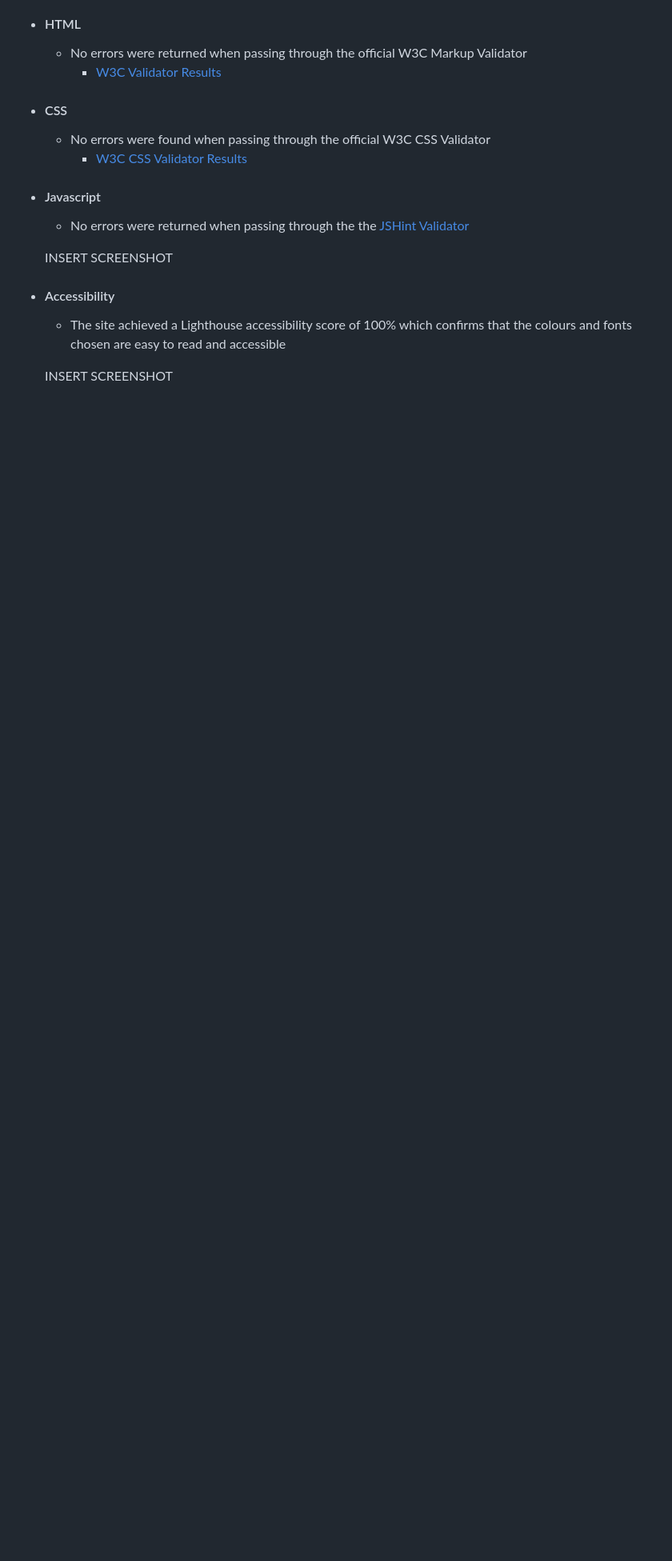
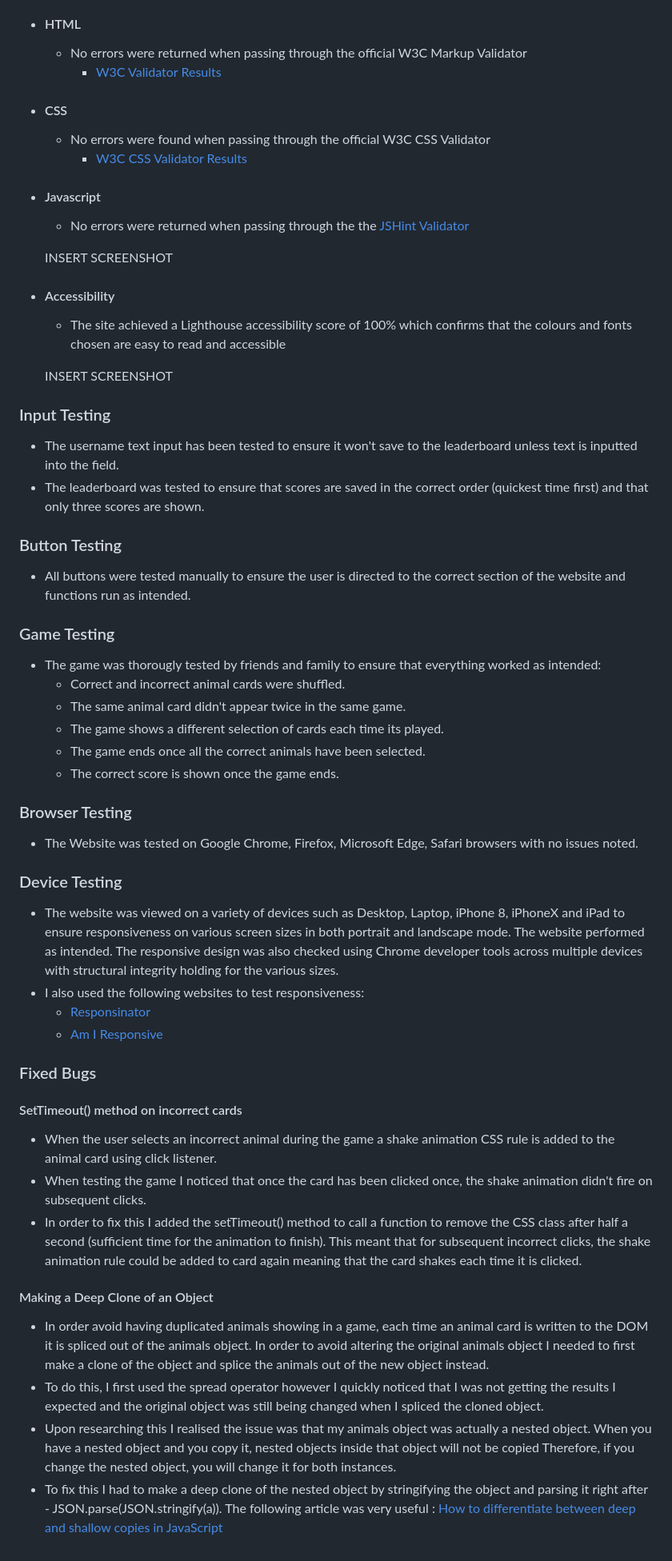
Before and after one commit to AliOKeeffe/The-Animal-Association-Game, a Markdown page: README.md, the part around the change printed below. Shown: that part at 80% size. Drawn GitHub-style; blank space fills up the shorter version.

Commit message:
Add fixed bugs section to Readme

```diff
--- a/README.md
+++ b/README.md
@@ -180,3 +196,42 @@ If the user clicks the "How to Play" button the instructions section appears and
     - The site achieved a Lighthouse accessibility score of 100% which confirms that the colours and fonts chosen are easy to read and accessible
 
     INSERT SCREENSHOT
+
+
+### Input Testing
+- The username text input has been tested to ensure it won't save to the leaderboard unless text is inputted into the field.
+- The leaderboard was tested to ensure that scores are saved in the correct order (quickest time first) and that only three scores are shown.
+
+### Button Testing
+- All buttons were tested manually to ensure the user is directed to the correct section of the website and functions run as intended.
+
+### Game Testing
+- The game was thorougly tested by friends and family to ensure that everything worked as intended:
+  - Correct and incorrect animal cards were shuffled.
+  - The same animal card didn't appear twice in the same game.
+  - The game shows a different selection of cards each time its played.
+  - The game ends once all the correct animals have been selected.
+  - The correct score is shown once the game ends.
+
+### Browser Testing
+- The Website was tested on Google Chrome, Firefox, Microsoft Edge, Safari browsers with no issues noted.
+
+### Device Testing
+- The website was viewed on a variety of devices such as Desktop, Laptop, iPhone 8, iPhoneX and iPad to ensure responsiveness on various screen sizes in both portrait and landscape mode. The website performed as intended. The responsive design was also checked using Chrome developer tools across multiple devices with structural integrity holding for the various sizes.
+- I also used the following websites to test responsiveness:
+    - [Responsinator](http://www.responsinator.com/?url=https%3A%2F%2Faliokeeffe.github.io%2FThe-Animal-Association-Game%2F)
+    - [Am I Responsive](http://ami.responsivedesign.is/?url=https%3A%2F%2Faliokeeffe.github.io%2FThe-Animal-Association-Game%2F)
+
+
+### Fixed Bugs
+
+#### SetTimeout() method on incorrect cards
+- When the user selects an incorrect animal during the game a shake animation CSS rule is added to the animal card using click listener.
+- When testing the game I noticed that once the card has been clicked once, the shake animation didn't fire on subsequent clicks.
+- In order to fix this I added the setTimeout() method to call a function to remove the CSS class after half a second (sufficient time for the animation to finish). This meant that for subsequent incorrect clicks, the shake animation rule could be added to card again meaning that the card shakes each time it is clicked.
+
+#### Making a Deep Clone of an Object
+- In order avoid having duplicated animals showing in a game, each time an animal card is written to the DOM it is spliced out of the animals object. In order to avoid altering the original animals object I needed to first make a clone of the object and splice the animals out of the new object instead.
+- To do this, I first used the spread operator however I quickly noticed that I was not getting the results I expected and the original object was still being changed when I spliced the cloned object.
+- Upon researching this I realised the issue was that my animals object was actually a nested object. When you have a nested object and you copy it, nested objects inside that object will not be copied Therefore, if you change the nested object, you will change it for both instances.
+- To fix this I had to make a deep clone of the nested object by stringifying the object and parsing it right after - JSON.parse(JSON.stringify(a)). The following article was very useful : [How to differentiate between deep and shallow copies in JavaScript](https://www.freecodecamp.org/news/copying-stuff-in-javascript-how-to-differentiate-between-deep-and-shallow-copies-b6d8c1ef09cd/)
```
Also changed, not shown: other parts of README.md (+17 -1 lines), docs/readme_images/am_i_responsive.png (added), docs/wireframes/desktop_wireframe.png (added), docs/wireframes/mobile_wireframe.png (added), 1 other file.
